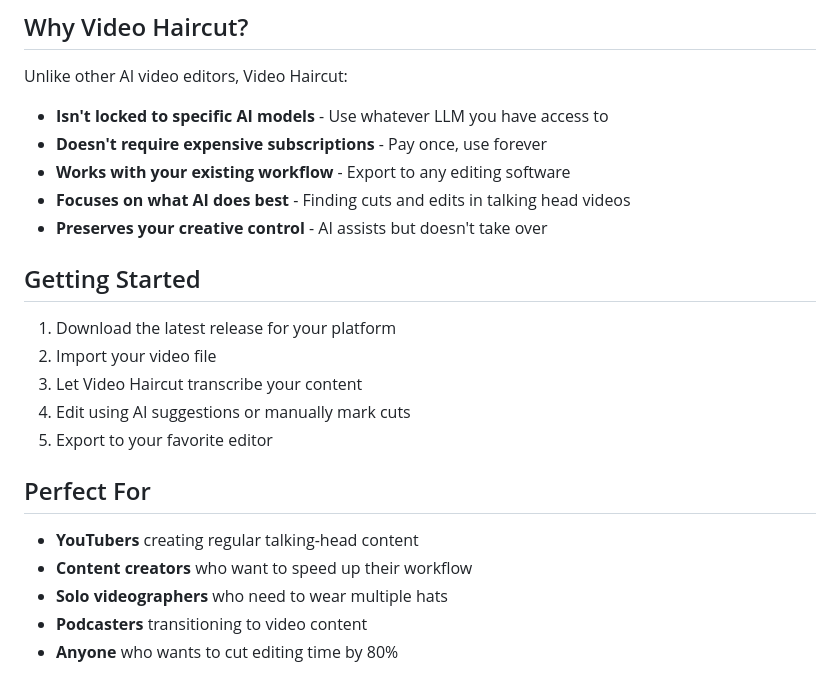
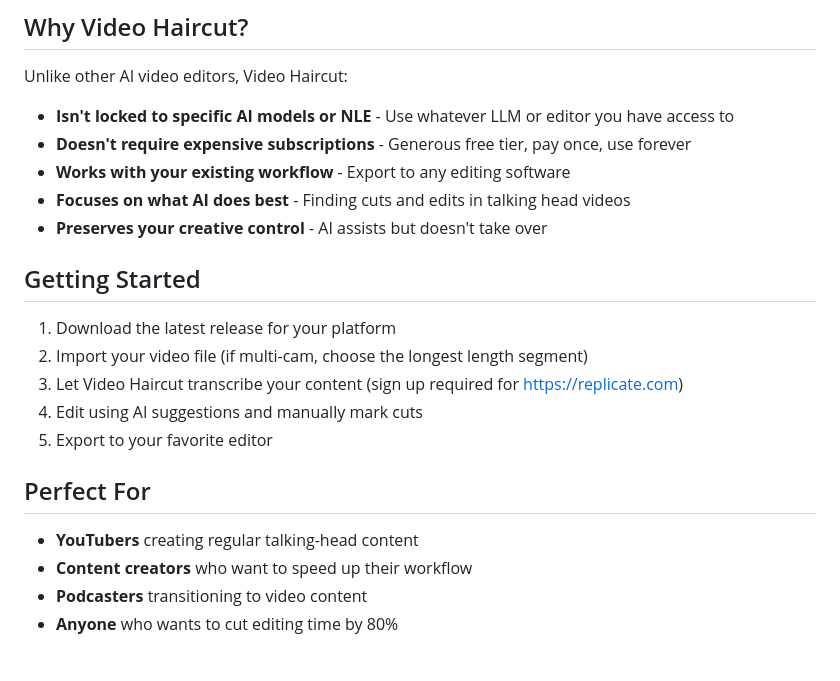
Before and after one commit to js-commit/video-haircut, a Markdown page: README.md, the part around the change. Rendered like a GitHub page.

```diff
--- a/README.md
+++ b/README.md
@@ -43,8 +43,8 @@ Save hours on video editing with Video Haircut - the AI tool that transforms raw
 
 Unlike other AI video editors, Video Haircut:
 
-- **Isn't locked to specific AI models** - Use whatever LLM you have access to
-- **Doesn't require expensive subscriptions** - Pay once, use forever
+- **Isn't locked to specific AI models or NLE** - Use whatever LLM or editor you have access to
+- **Doesn't require expensive subscriptions** - Generous free tier, pay once, use forever
 - **Works with your existing workflow** - Export to any editing software
 - **Focuses on what AI does best** - Finding cuts and edits in talking head videos
 - **Preserves your creative control** - AI assists but doesn't take over
@@ -52,16 +52,15 @@ Unlike other AI video editors, Video Haircut:
 ## Getting Started
 
 1. Download the latest release for your platform
-2. Import your video file
-3. Let Video Haircut transcribe your content
-4. Edit using AI suggestions or manually mark cuts
+2. Import your video file (if multi-cam, choose the longest length segment)
+3. Let Video Haircut transcribe your content (sign up required for https://replicate.com)
+4. Edit using AI suggestions and manually mark cuts
 5. Export to your favorite editor
 
 ## Perfect For
 
 - **YouTubers** creating regular talking-head content
 - **Content creators** who want to speed up their workflow
-- **Solo videographers** who need to wear multiple hats
 - **Podcasters** transitioning to video content
 - **Anyone** who wants to cut editing time by 80%
 
```
